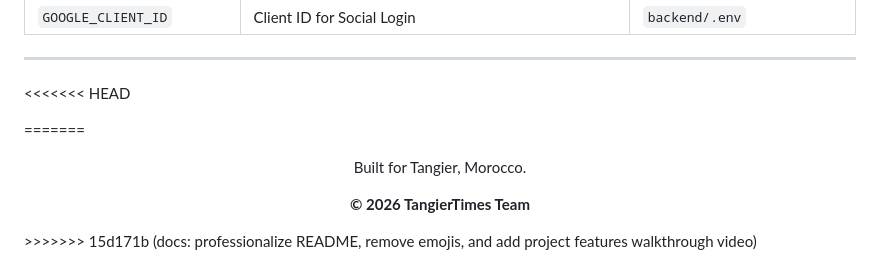
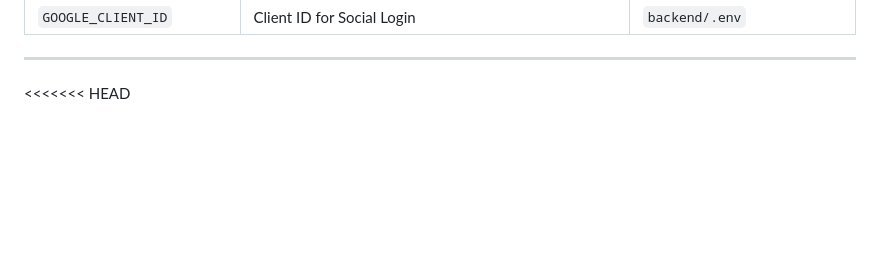
Before and after one commit to MohammedSerraj/AutoNews, a Markdown page: README.md, the part around the change. GitHub-like rendering; blank space fills up the shorter version.

Commit message:
Remove footer section from README
Removed center-aligned footer information from README.

```diff
--- a/README.md
+++ b/README.md
@@ -159,10 +159,3 @@ python main.py
 ---
 
 <<<<<<< HEAD
-
-=======
-<div align="center">
-  <p>Built for Tangier, Morocco.</p>
-  <p><b>© 2026 TangierTimes Team</b></p>
-</div>
->>>>>>> 15d171b (docs: professionalize README, remove emojis, and add project features walkthrough video)
```
